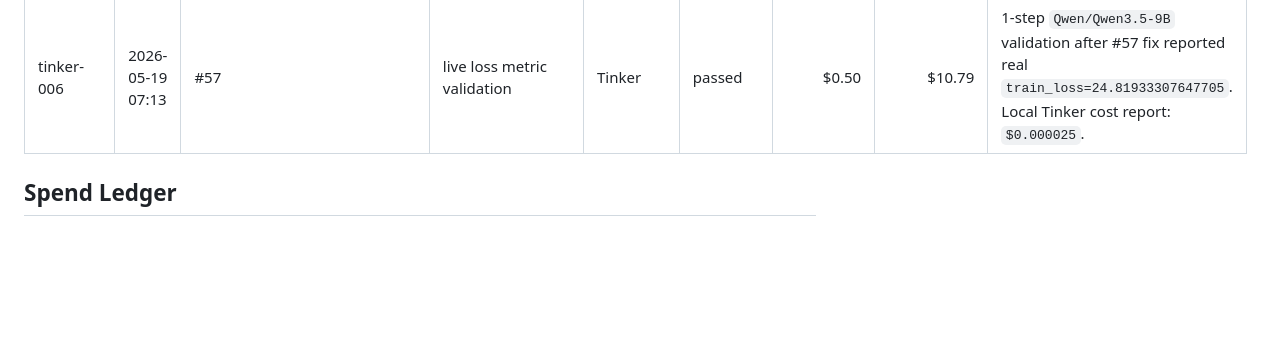
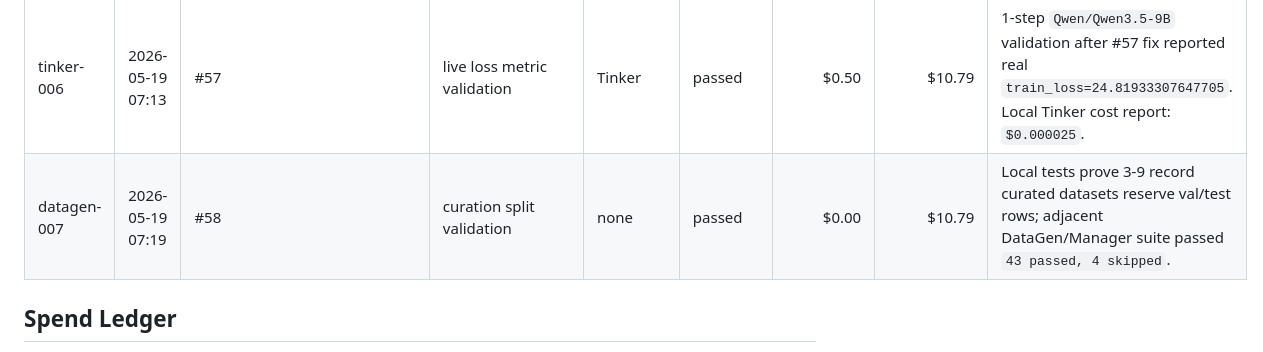
Before and after one commit to StanfordCS194/spr26-Team-26, a Markdown page: OVERNIGHT_EXPERIMENTS.md, the part around the change. Drawn GitHub-style; blank space fills up the shorter version.

Commit message:
docs: log small split fix

```diff
--- a/OVERNIGHT_EXPERIMENTS.md
+++ b/OVERNIGHT_EXPERIMENTS.md
@@ -25,6 +25,7 @@ Budget cap: $100 total.
 | datagen-006 | 2026-05-19 07:04 | #51 stack | live web structuring partial | Tavily, Anthropic | passed | $0.35 | $9.29 | One Tavily query -> 3 results -> 2 crawled pages -> 6 Claude-structured chat/SFT rows -> curation passed. |
 | tinker-005 | 2026-05-19 07:07 | #51 stack/#43 | live web-data Tinker smoke | Tinker | passed with metric bug | $1.00 | $10.29 | 2-step `Qwen/Qwen3.5-9B` run on live web-structured JSONL completed and saved checkpoint/sample, but runner reported bogus zero loss. Local Tinker cost report: `$0.000047`. |
 | tinker-006 | 2026-05-19 07:13 | #57 | live loss metric validation | Tinker | passed | $0.50 | $10.79 | 1-step `Qwen/Qwen3.5-9B` validation after #57 fix reported real `train_loss=24.81933307647705`. Local Tinker cost report: `$0.000025`. |
+| datagen-007 | 2026-05-19 07:19 | #58 | curation split validation | none | passed | $0.00 | $10.79 | Local tests prove 3-9 record curated datasets reserve val/test rows; adjacent DataGen/Manager suite passed `43 passed, 4 skipped`. |
 
 ## Spend Ledger
 
```
Also changed, not shown: OVERNIGHT_DECISIONS.md (+1 -0 lines), OVERNIGHT_PROGRESS.md (+1 -0 lines).
